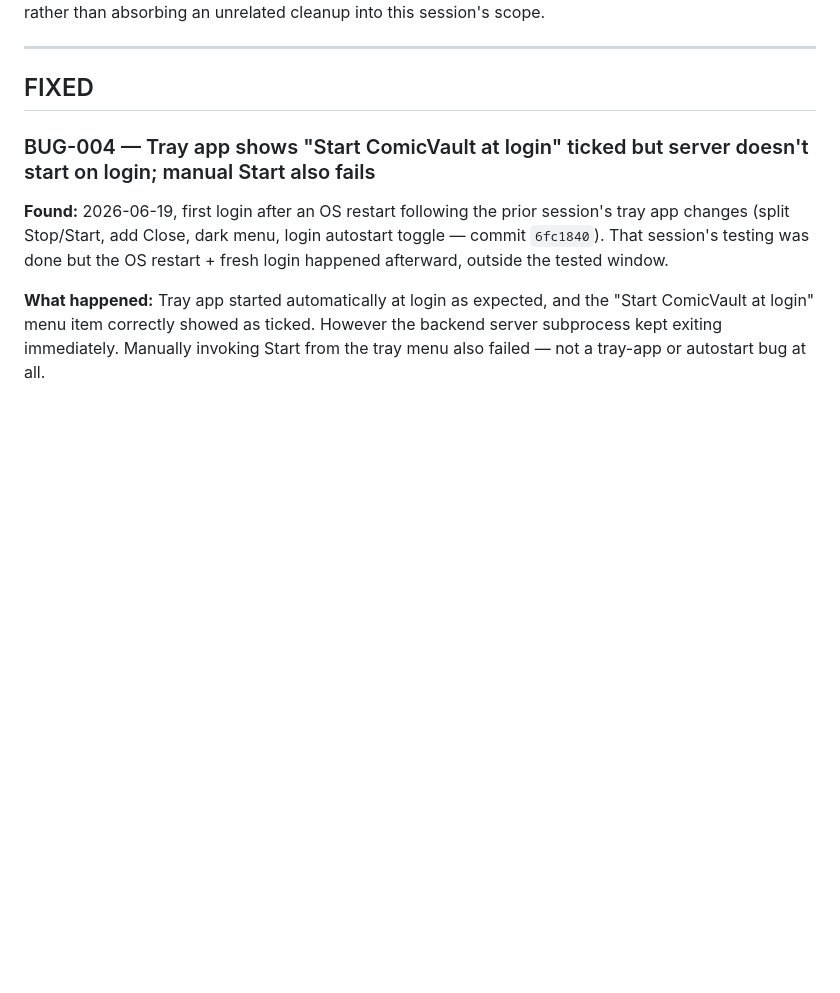
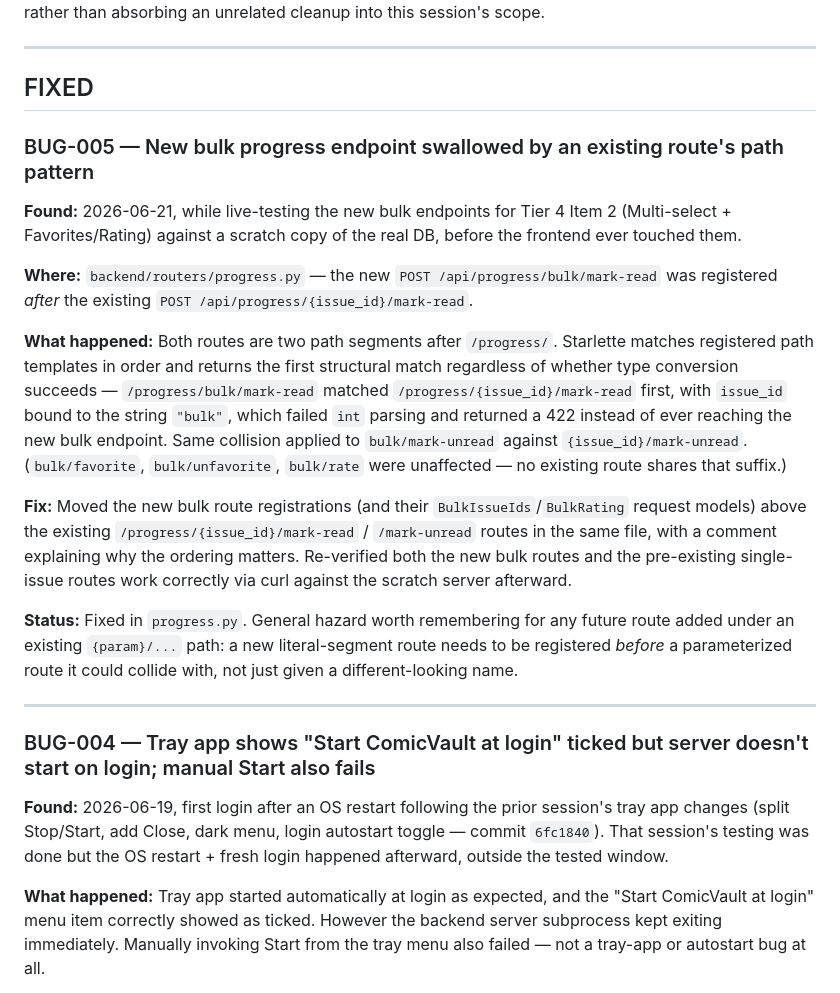
Before and after one commit to quixline/digib00age, a Markdown page: docs/BUGS.md, the part around the change. Drawn GitHub-style; blank space fills up the shorter version.

Commit message:
BUGS.md: log and resolve BUG-005 (bulk route swallowed by existing path pattern)
Found while live-testing the new bulk progress endpoints (Tier 4 Item 2) -
/progress/bulk/mark-read was matched by the pre-existing
/progress/{issue_id}/mark-read route first, 422ing instead of reaching the
new endpoint. Already fixed in commit 869cfc8; this just logs it per
BUGS.md convention.

Co-Authored-By: Claude Sonnet 4.6 <noreply@anthropic.com>

```diff
--- a/docs/BUGS.md
+++ b/docs/BUGS.md
@@ -29,6 +29,37 @@ session convention rather than absorbing an unrelated cleanup into this session'
 ---
 
 ## FIXED
+
+### BUG-005 — New bulk progress endpoint swallowed by an existing route's path pattern
+
+**Found:** 2026-06-21, while live-testing the new bulk endpoints for Tier 4 Item 2
+(Multi-select + Favorites/Rating) against a scratch copy of the real DB, before the
+frontend ever touched them.
+
+**Where:** `backend/routers/progress.py` — the new `POST /api/progress/bulk/mark-read`
+was registered *after* the existing `POST /api/progress/{issue_id}/mark-read`.
+
+**What happened:** Both routes are two path segments after `/progress/`. Starlette
+matches registered path templates in order and returns the first structural match
+regardless of whether type conversion succeeds — `/progress/bulk/mark-read` matched
+`/progress/{issue_id}/mark-read` first, with `issue_id` bound to the string `"bulk"`,
+which failed `int` parsing and returned a 422 instead of ever reaching the new bulk
+endpoint. Same collision applied to `bulk/mark-unread` against
+`{issue_id}/mark-unread`. (`bulk/favorite`, `bulk/unfavorite`, `bulk/rate` were
+unaffected — no existing route shares that suffix.)
+
+**Fix:** Moved the new bulk route registrations (and their `BulkIssueIds`/`BulkRating`
+request models) above the existing `/progress/{issue_id}/mark-read` /
+`/mark-unread` routes in the same file, with a comment explaining why the ordering
+matters. Re-verified both the new bulk routes and the pre-existing single-issue routes
+work correctly via curl against the scratch server afterward.
+
+**Status:** Fixed in `progress.py`. General hazard worth remembering for any future
+route added under an existing `{param}/...` path: a new literal-segment route needs to
+be registered *before* a parameterized route it could collide with, not just given a
+different-looking name.
+
+---
 
 ### BUG-004 — Tray app shows "Start ComicVault at login" ticked but server doesn't start on login; manual Start also fails
 
```
